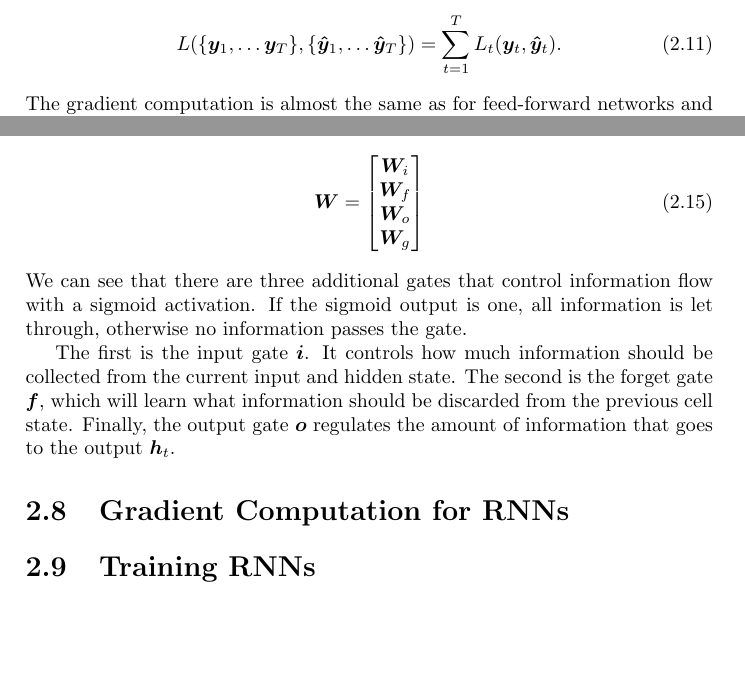
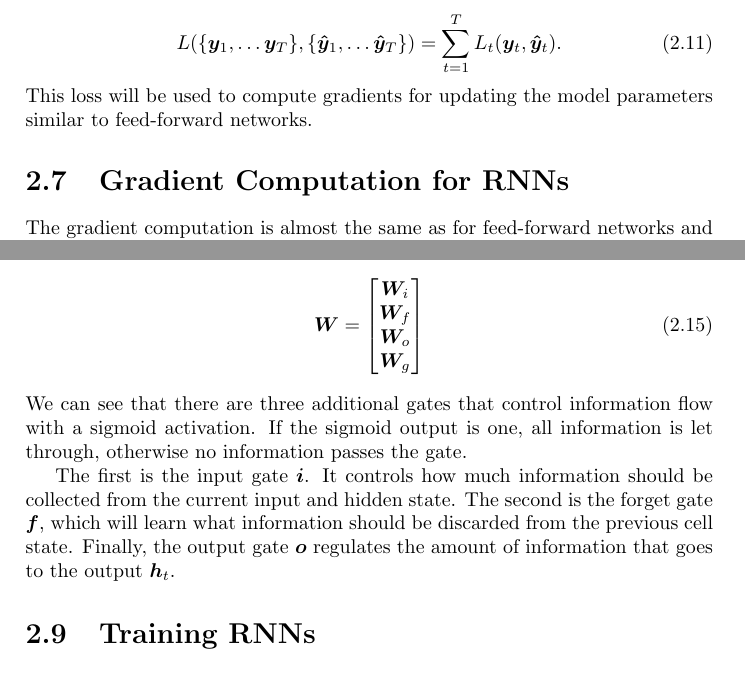
Before and after one commit to awaelchli/master-thesis, a LaTeX thesis (Document/main.tex, which reads Document/Chapters/Introduction.tex): two parts of pages 16 and 18 of 29, joined at a grey line, cut so that both start at the same text, the shorter picture padded with empty space. Compiled offline with pdfLaTeX.

Commit message:
move RNN gradient section

```diff
--- a/Document/Chapters/Introduction.tex
+++ b/Document/Chapters/Introduction.tex
@@ -232,6 +232,10 @@
 		\begin{equation}\label{eq:loss_for_rnn}
 			L(\{\vectr{y}_1, \dots \vectr{y}_T\}, \{\vectr{\hat{y}}_1, \dots \vectr{\hat{y}}_T\}) = \sum_{t=1}^{T} L_t(\vectr{y}_t, \vectr{\hat{y}}_t).
 		\end{equation}
+		This loss will be used to compute gradients for updating the model parameters similar to feed-forward networks.
+
+	\section{Gradient Computation for RNNs}
+
 		The gradient computation is almost the same as for feed-forward networks and the back-propagation algorithm can be applied by unfolding the RNN as shown in figure~\ref{fig:RNN-unrolled}.
 		However, there is a problem with the gradient computation in the above version of the RNN (\cite{pascanu2013difficulty}, \cite{bengio1994learning}).
 		For long sequences, the gradient norm can become very small and this hurts the training.
@@ -328,8 +332,6 @@
 		The second is the forget gate $\vectr{f}$, which will learn what information should be discarded from the previous cell state.
 		Finally, the output gate $\vectr{o}$ regulates the amount of information that goes to the output $\vectr{h}_t$.
 
-	\section{Gradient Computation for RNNs}
-
 	\section{Training RNNs}
 
 	\section{PyTorch}
```
